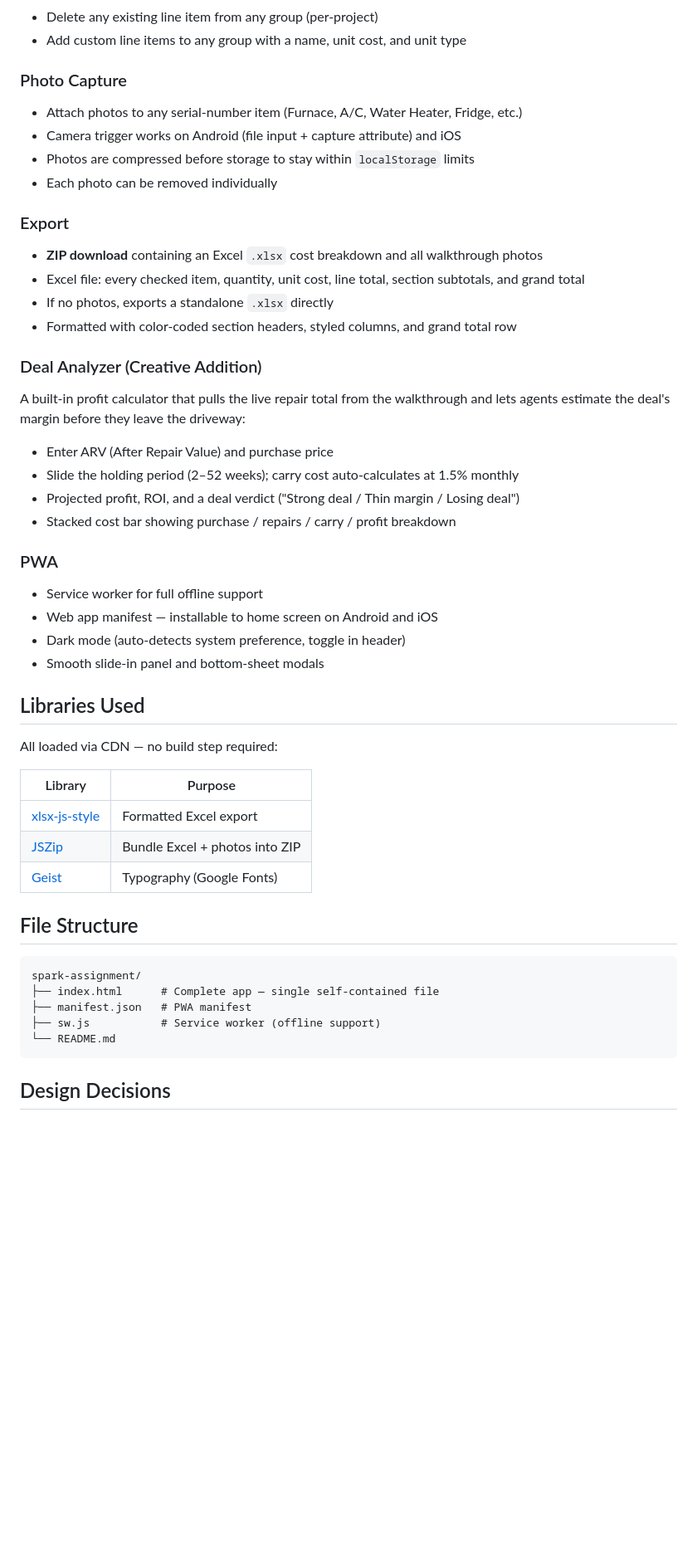
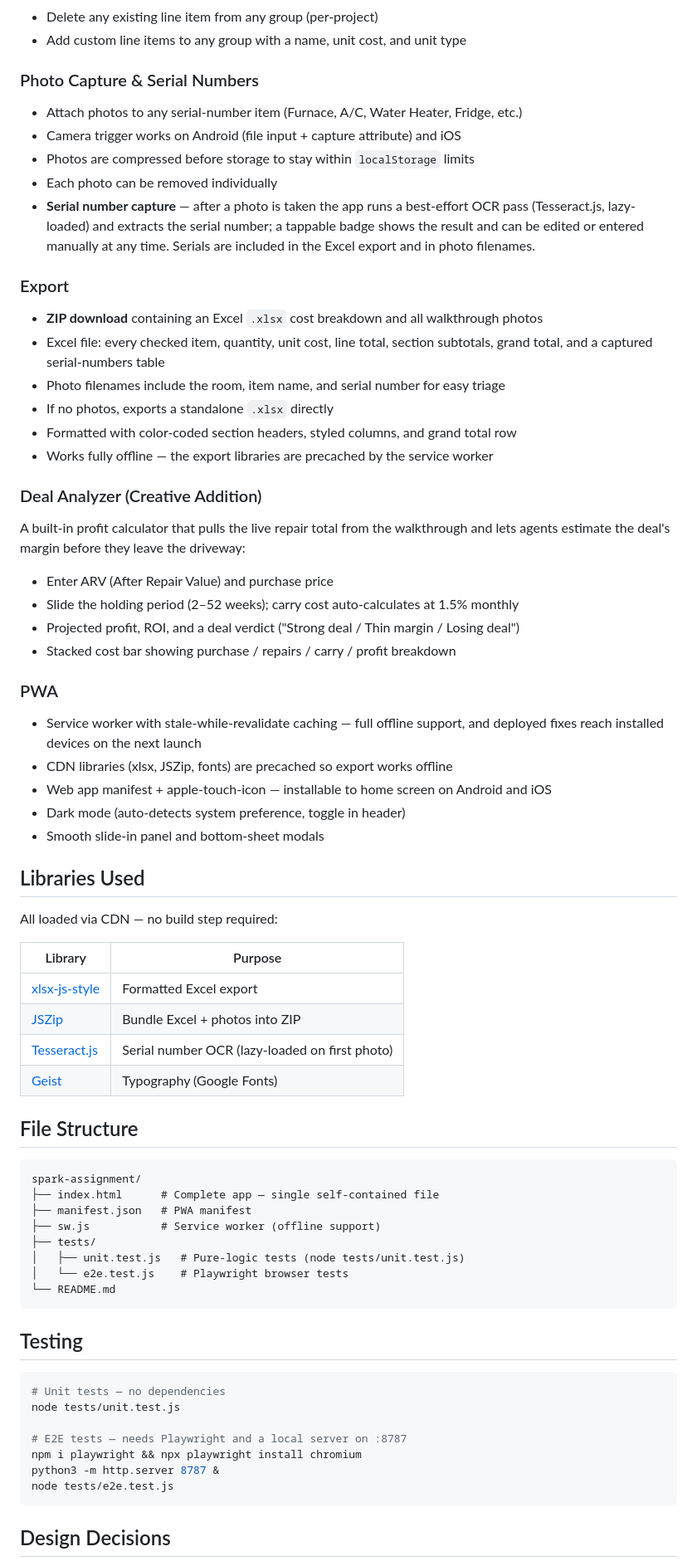
Before and after one commit to Kojo-Brown/spark-assignment, a Markdown page: README.md, the part around one of its changes. Shown at 83% size. Drawn GitHub-style; blank space fills up the shorter version.

Commit message:
docs: update README and writeup for fixed issues and new serial feature
The writeup's broken/fragile section described bugs that are now fixed
(deal analyzer re-render, missing validation, silent quota failure);
replace them with the actual remaining risks. Document the serial OCR
addition, offline export, test suite, and the in-place render strategy.

Co-Authored-By: Claude Fable 5 <noreply@anthropic.com>

````diff
--- a/README.md
+++ b/README.md
@@ -38,17 +38,20 @@ Then visit `http://localhost:8080`.
 - Delete any existing line item from any group (per-project)
 - Add custom line items to any group with a name, unit cost, and unit type
 
-### Photo Capture
+### Photo Capture & Serial Numbers
 - Attach photos to any serial-number item (Furnace, A/C, Water Heater, Fridge, etc.)
 - Camera trigger works on Android (file input + capture attribute) and iOS
 - Photos are compressed before storage to stay within `localStorage` limits
 - Each photo can be removed individually
+- **Serial number capture** — after a photo is taken the app runs a best-effort OCR pass (Tesseract.js, lazy-loaded) and extracts the serial number; a tappable badge shows the result and can be edited or entered manually at any time. Serials are included in the Excel export and in photo filenames.
 
 ### Export
 - **ZIP download** containing an Excel `.xlsx` cost breakdown and all walkthrough photos
-- Excel file: every checked item, quantity, unit cost, line total, section subtotals, and grand total
+- Excel file: every checked item, quantity, unit cost, line total, section subtotals, grand total, and a captured serial-numbers table
+- Photo filenames include the room, item name, and serial number for easy triage
 - If no photos, exports a standalone `.xlsx` directly
 - Formatted with color-coded section headers, styled columns, and grand total row
+- Works fully offline — the export libraries are precached by the service worker
 
 ### Deal Analyzer (Creative Addition)
 A built-in profit calculator that pulls the live repair total from the walkthrough and lets agents estimate the deal's margin before they leave the driveway:
@@ -58,8 +61,9 @@ A built-in profit calculator that pulls the live repair total from the walkthrou
 - Stacked cost bar showing purchase / repairs / carry / profit breakdown
 
 ### PWA
-- Service worker for full offline support
-- Web app manifest — installable to home screen on Android and iOS
+- Service worker with stale-while-revalidate caching — full offline support, and deployed fixes reach installed devices on the next launch
+- CDN libraries (xlsx, JSZip, fonts) are precached so export works offline
+- Web app manifest + apple-touch-icon — installable to home screen on Android and iOS
 - Dark mode (auto-detects system preference, toggle in header)
 - Smooth slide-in panel and bottom-sheet modals
 
@@ -71,6 +75,7 @@ All loaded via CDN — no build step required:
 |---------|---------|
 | [xlsx-js-style](https://cdn.jsdelivr.net/npm/xlsx-js-style@1.2.0/) | Formatted Excel export |
 | [JSZip](https://cdn.jsdelivr.net/npm/jszip@3.10.1/) | Bundle Excel + photos into ZIP |
+| [Tesseract.js](https://github.com/naptha/tesseract.js) | Serial number OCR (lazy-loaded on first photo) |
 | [Geist](https://fonts.google.com/specimen/Geist) | Typography (Google Fonts) |
 
 ## File Structure
@@ -80,7 +85,22 @@ spark-assignment/
 ├── index.html      # Complete app — single self-contained file
 ├── manifest.json   # PWA manifest
 ├── sw.js           # Service worker (offline support)
+├── tests/
+│   ├── unit.test.js   # Pure-logic tests (node tests/unit.test.js)
+│   └── e2e.test.js    # Playwright browser tests
 └── README.md
+```
+
+## Testing
+
+```bash
+# Unit tests — no dependencies
+node tests/unit.test.js
+
+# E2E tests — needs Playwright and a local server on :8787
+npm i playwright && npx playwright install chromium
+python3 -m http.server 8787 &
+node tests/e2e.test.js
 ```
 
 ## Design Decisions
````
Also changed, not shown: other parts of README.md (+1 -1 lines), writeup.md (+8 -8 lines).
